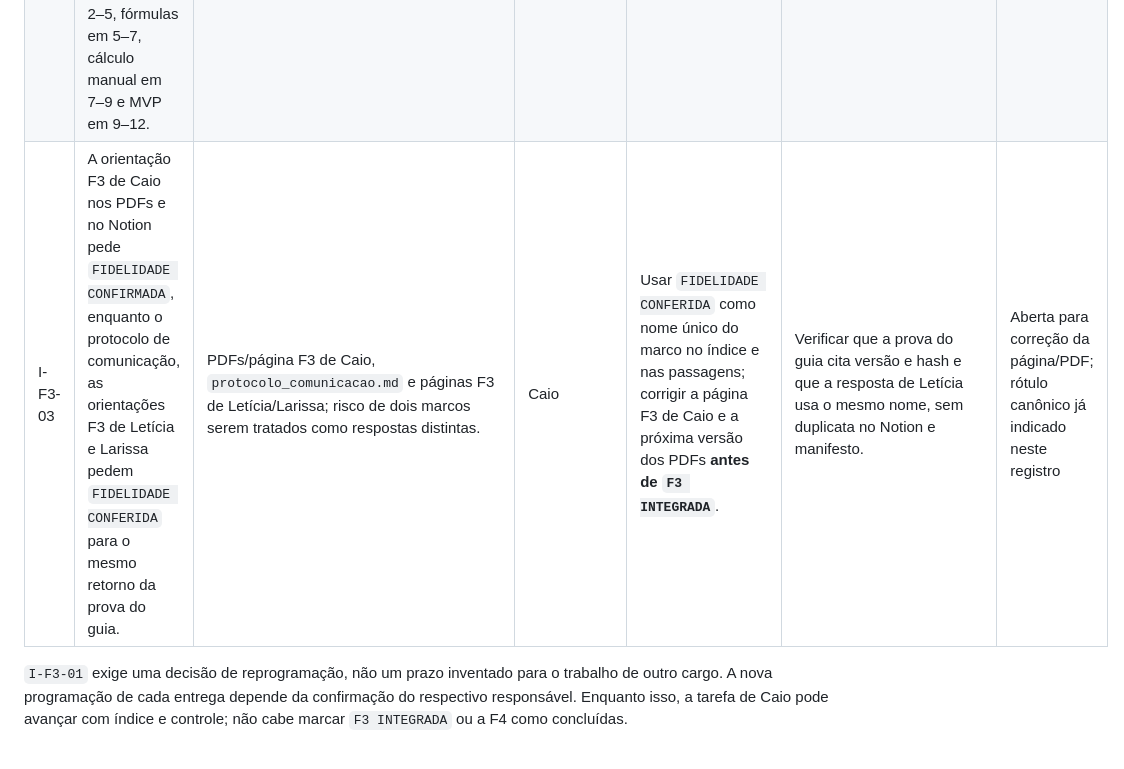
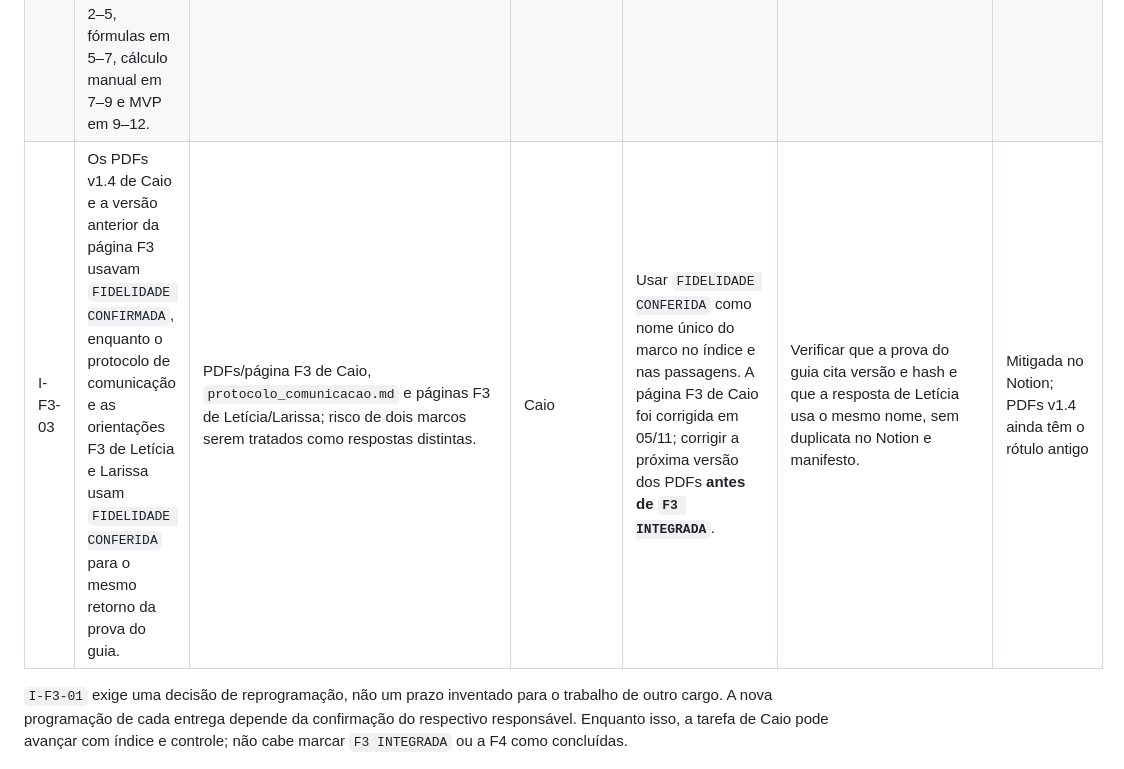
Before and after one commit to caioarthur08-pre51/conserta-ou-troca, a Markdown page: 00_governanca_caio/incompatibilidades_f3.md, the part around the change. GitHub-like rendering.

Commit message:
fase-3: alinhar marco de fidelidade no Notion

```diff
--- a/00_governanca_caio/incompatibilidades_f3.md
+++ b/00_governanca_caio/incompatibilidades_f3.md
@@ -8,7 +8,7 @@
 | --- | --- | --- | --- | --- | --- | --- |
 | I-F3-01 | A F2 foi integrada em 05/11, mas o cronograma e as páginas de orientação ainda apresentam F3 em 04/11, F4 em 05/11 e F5 em 06/11. A sequência original não cabe literalmente após o fechamento da F2. | `90_integracao/cronograma_14_dias.csv`, `90_integracao/README.md`, páginas F3–F5 do Notion e PDF individual de Caio; risco de declarar fase ou pacote concluído sem as cinco entregas e testes. | Caio, após receber estimativas dos quatro proprietários | Registrar nova decisão e publicar datas viáveis no cronograma/Notion após receber as estimativas, antes de declarar `F3 INTEGRADA`; manter F3–F5 pendentes até os marcos reais. | Conferir cinco linhas por fase, mesmas datas em cronograma, Notion e manifesto; testar que `F3 ENTRADAS INTEGRADAS` e `F3 INTEGRADA` citam hashes reais antes da F4. | Aberta; prazo original identificado como histórico, não como conclusão comprovada |
 | I-F3-02 | A seção de ensaio da F5 nos dois PDFs individuais de Caio v1.4 coloca cálculo manual em 2–5 min e MVP em 5–10 min. A página principal do projeto, o roteiro v0.3 de Letícia e o storyboard v0.3 de Larissa colocam conceitos em 2–5, fórmulas em 5–7, cálculo manual em 7–9 e MVP em 9–12. | PDFs `Planejamento_Caio_Rocha.pdf` e `Guia_Caio_Rocha.pdf`, roteiro e storyboard; risco de ensaio e material de projeção seguirem sequências diferentes. | Caio | Aplicar a [errata de tempos](errata_tempos_pdf_caio.md) nesta F3 e incorporar a correção na próxima revisão dos PDFs, **antes do ensaio da F5**. | Comparar todos os intervalos 0:00–20:00 da errata com a tabela da página principal, `roteiro_microoficina.md` e `storyboard_f2.md`; só usar a sequência corrigida no ensaio. | Mitigada nesta F3 por errata; PDFs v1.4 ainda precisam de nova versão para remover o texto antigo |
-| I-F3-03 | A orientação F3 de Caio nos PDFs e no Notion pede `FIDELIDADE CONFIRMADA`, enquanto o protocolo de comunicação, as orientações F3 de Letícia e Larissa pedem `FIDELIDADE CONFERIDA` para o mesmo retorno da prova do guia. | PDFs/página F3 de Caio, `protocolo_comunicacao.md` e páginas F3 de Letícia/Larissa; risco de dois marcos serem tratados como respostas distintas. | Caio | Usar `FIDELIDADE CONFERIDA` como nome único do marco no índice e nas passagens; corrigir a página F3 de Caio e a próxima versão dos PDFs **antes de `F3 INTEGRADA`**. | Verificar que a prova do guia cita versão e hash e que a resposta de Letícia usa o mesmo nome, sem duplicata no Notion e manifesto. | Aberta para correção da página/PDF; rótulo canônico já indicado neste registro |
+| I-F3-03 | Os PDFs v1.4 de Caio e a versão anterior da página F3 usavam `FIDELIDADE CONFIRMADA`, enquanto o protocolo de comunicação e as orientações F3 de Letícia e Larissa usam `FIDELIDADE CONFERIDA` para o mesmo retorno da prova do guia. | PDFs/página F3 de Caio, `protocolo_comunicacao.md` e páginas F3 de Letícia/Larissa; risco de dois marcos serem tratados como respostas distintas. | Caio | Usar `FIDELIDADE CONFERIDA` como nome único do marco no índice e nas passagens. A página F3 de Caio foi corrigida em 05/11; corrigir a próxima versão dos PDFs **antes de `F3 INTEGRADA`**. | Verificar que a prova do guia cita versão e hash e que a resposta de Letícia usa o mesmo nome, sem duplicata no Notion e manifesto. | Mitigada no Notion; PDFs v1.4 ainda têm o rótulo antigo |
 
 `I-F3-01` exige uma decisão de reprogramação, não um prazo inventado para o trabalho de outro cargo. A nova programação de cada entrega depende da confirmação do respectivo responsável. Enquanto isso, a tarefa de Caio pode avançar com índice e controle; não cabe marcar `F3 INTEGRADA` ou a F4 como concluídas.
 
```
